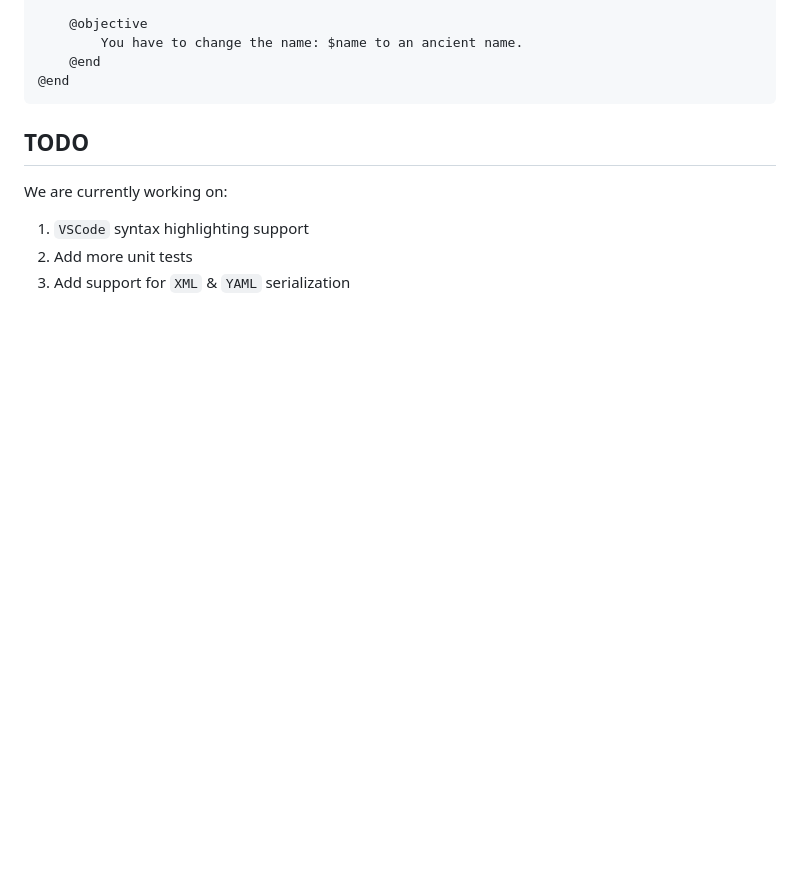
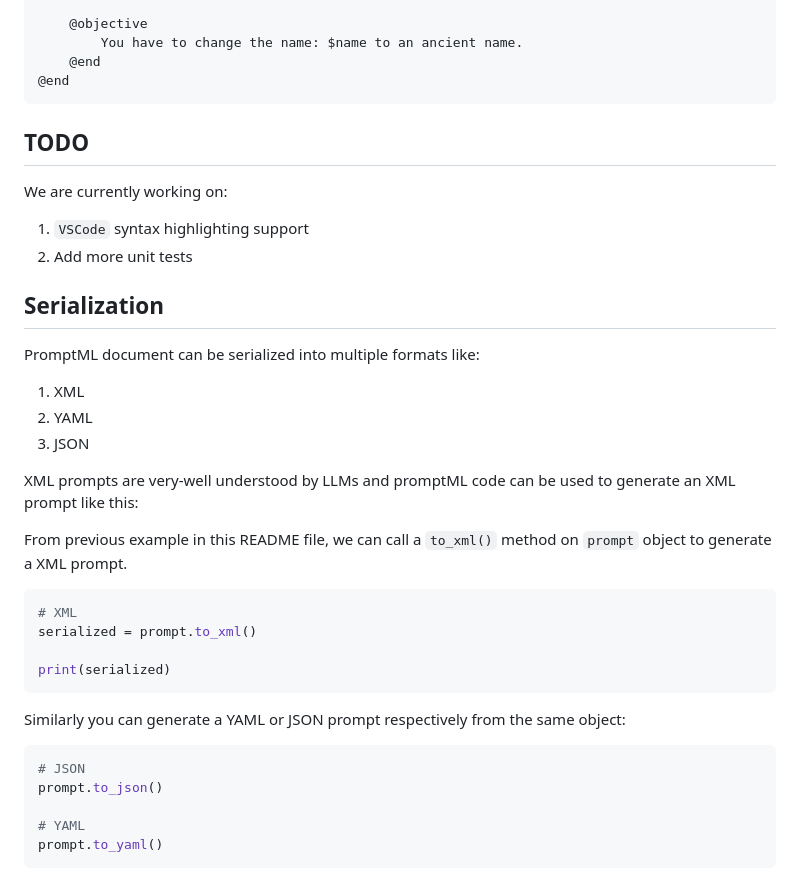
Before and after one commit to narenaryan/promptml, a Markdown page: README.md, the part around the change. GitHub-like rendering; blank space fills up the shorter version.

Commit message:
docs: add serialization guidance to README

````diff
--- a/README.md
+++ b/README.md
@@ -183,4 +183,31 @@ We are currently working on:
 
 1. `VSCode` syntax highlighting support
 2. Add more unit tests
-3. Add support for `XML` & `YAML` serialization
+
+
+## Serialization
+PromptML document can be serialized into multiple formats like:
+1. XML
+2. YAML
+3. JSON
+
+XML prompts are very-well understood by LLMs and promptML code can be used to generate an XML prompt like this:
+
+From previous example in this README file, we can call a `to_xml()` method on `prompt` object to generate a XML prompt.
+
+```python
+# XML
+serialized = prompt.to_xml()
+
+print(serialized)
+```
+
+Similarly you can generate a YAML or JSON prompt respectively from the same object:
+
+```python
+# JSON
+prompt.to_json()
+
+# YAML
+prompt.to_yaml()
+```
````
